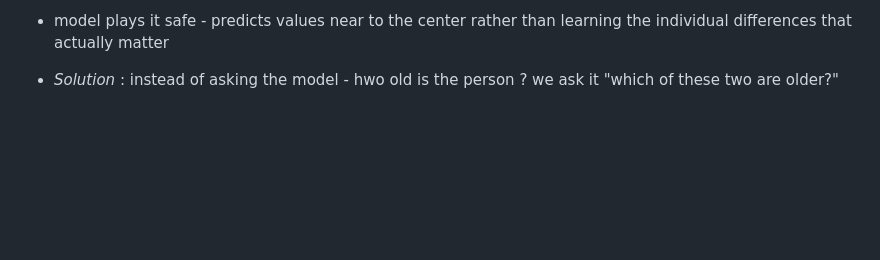
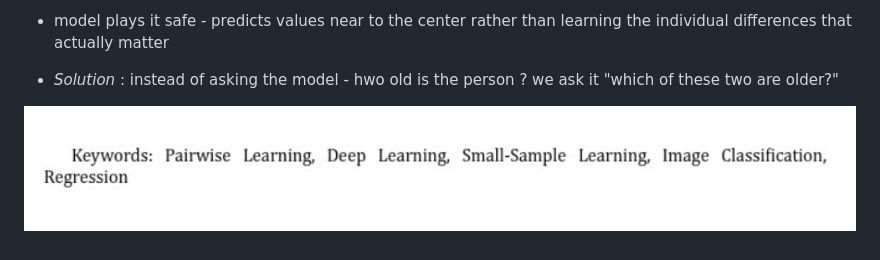
Before and after one commit to habibsnippets/habibsnippets.github.io, a Markdown page: content/writing/pairwise-learning-increasing-data-efficiency.md, the part around the change. Drawn GitHub-style; pictures changed too: assets/writing/pairwise-learning-increasing-data-efficiency/image.png (added); blank space fills up the shorter version.

```diff
--- a/content/writing/pairwise-learning-increasing-data-efficiency.md
+++ b/content/writing/pairwise-learning-increasing-data-efficiency.md
@@ -11,3 +11,5 @@
 * model plays it safe - predicts values near to the center rather than learning the individual differences that actually matter
 
 * *Solution* : instead of asking the model - hwo old is the person ? we ask it "which of these two are older?"
+
+![image](/assets/writing/pairwise-learning-increasing-data-efficiency/image.png)
```
Also changed, not shown: content/writing/hand.md (added, +1 -0 lines), 3 other files.
